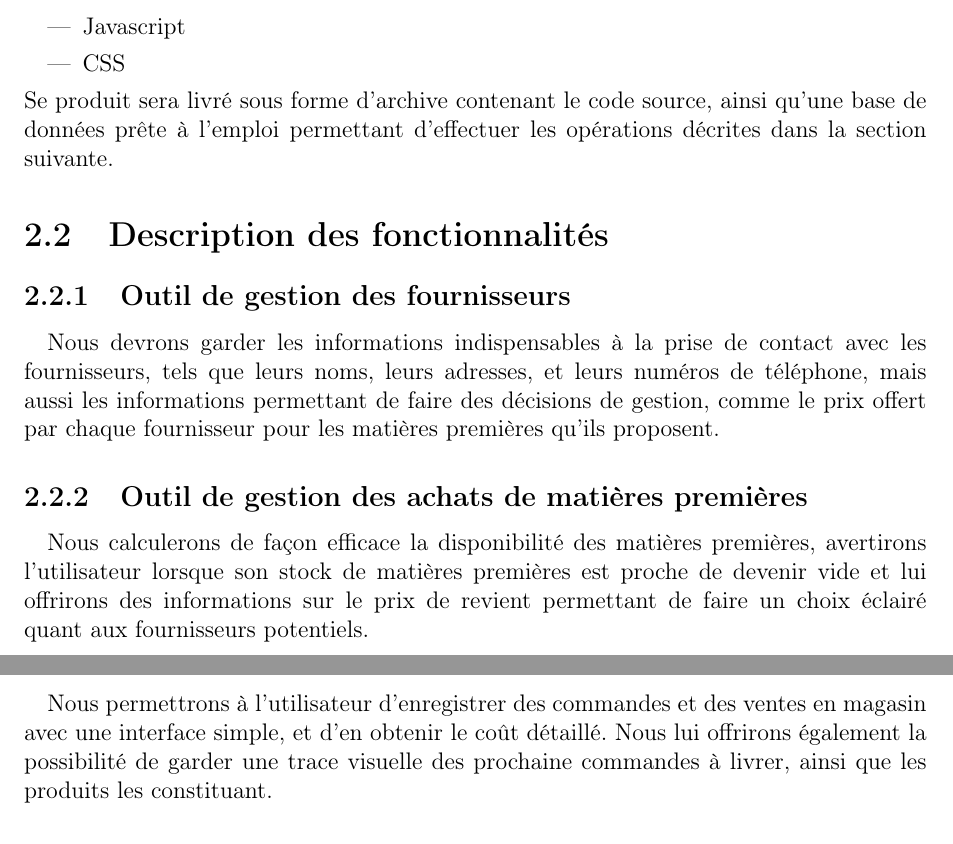
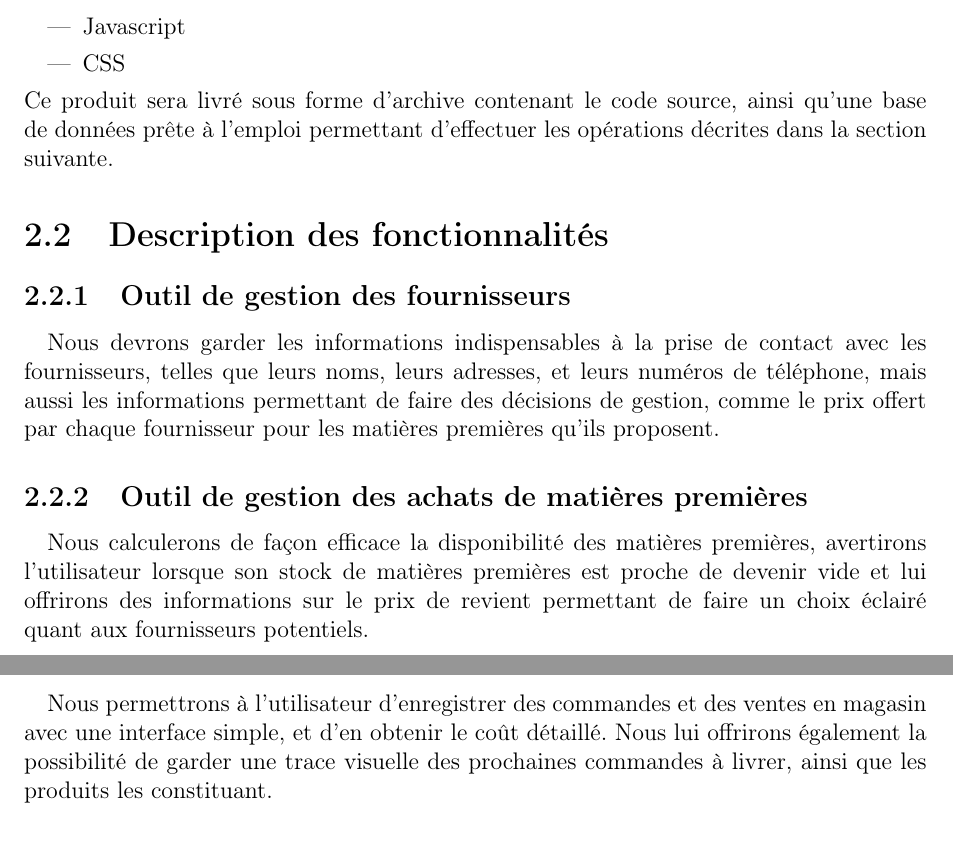
Before and after one commit to Clap404/BoulangerieManager, a LaTeX document (rapports/rapport_general/rapport.tex, which reads rapports/rapport_general/chapters/chapter2.tex): two parts of pages 6 and 7 of 16, joined at a grey line, cut so that both start at the same text. Compiled offline with pdfLaTeX.

Commit message:
Update chapter2.tex

```diff
--- a/rapports/rapport_general/chapters/chapter2.tex
+++ b/rapports/rapport_general/chapters/chapter2.tex
@@ -10,7 +10,7 @@
             \item Javascript
             \item CSS
         \end{itemize}
-        Se produit sera livré sous forme d'archive contenant le code source,
+        Ce produit sera livré sous forme d'archive contenant le code source,
         ainsi qu’une base de données prête à l’emploi permettant d'effectuer
         les opérations décrites dans la section suivante.
 
@@ -18,7 +18,7 @@
     \subsection{Outil de gestion des fournisseurs}
         \paragraph{}
             Nous devrons garder les informations indispensables à la prise de
-            contact avec les fournisseurs, tels que leurs noms, leurs adresses,
+            contact avec les fournisseurs, telles que leurs noms, leurs adresses,
             et leurs numéros de téléphone, mais aussi les informations
             permettant de faire des décisions de gestion, comme le prix offert
             par chaque fournisseur pour les matières premières qu'ils proposent.
@@ -41,7 +41,7 @@
             ventes en magasin avec une interface simple, et d'en obtenir le
             coût détaillé.
             Nous lui offrirons également la possibilité de garder une trace
-            visuelle des prochaine commandes à livrer, ainsi que les produits
+            visuelle des prochaines commandes à livrer, ainsi que les produits
             les constituant.
     \subsection{Outil de gestion des clients}
         \paragraph{}
```
